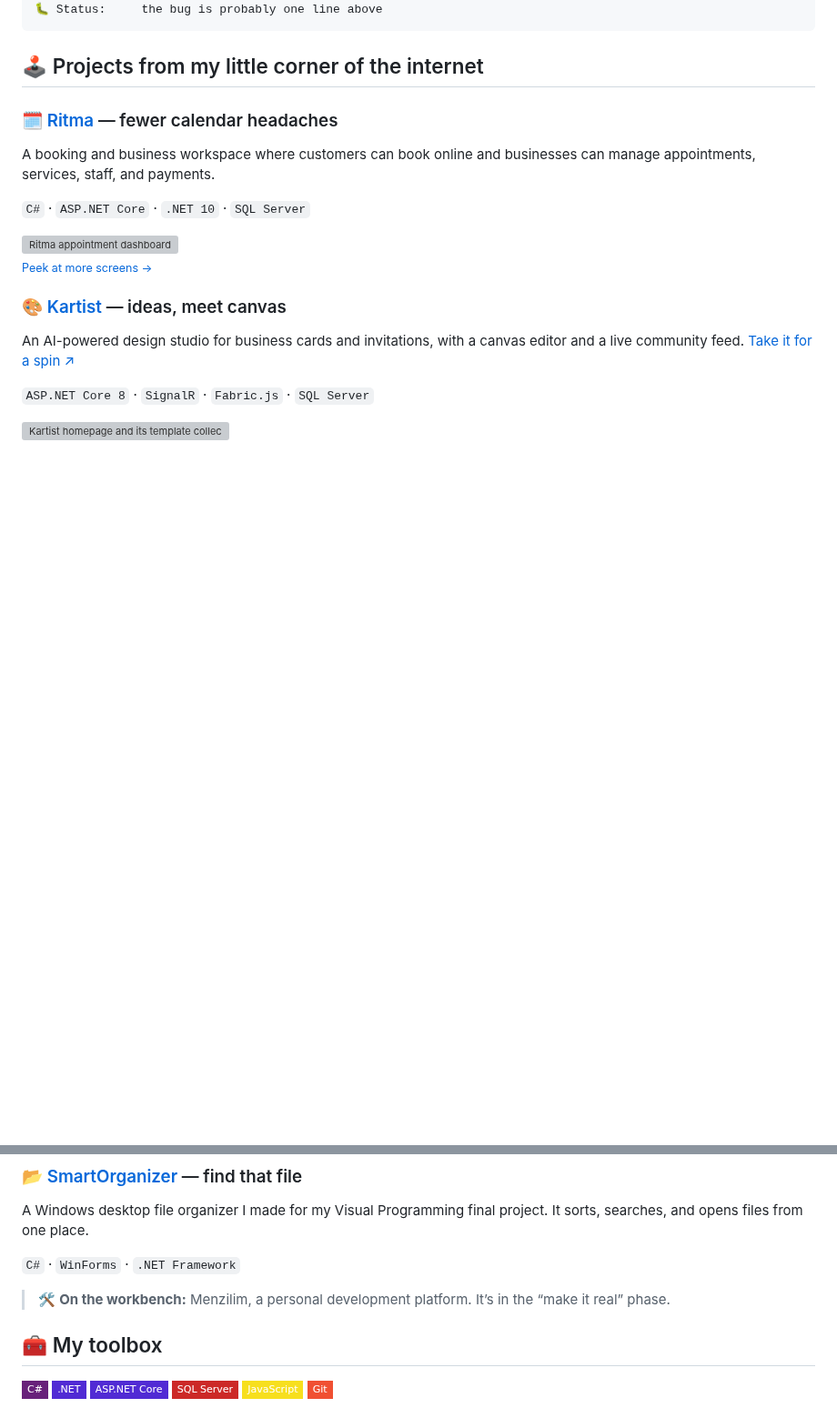
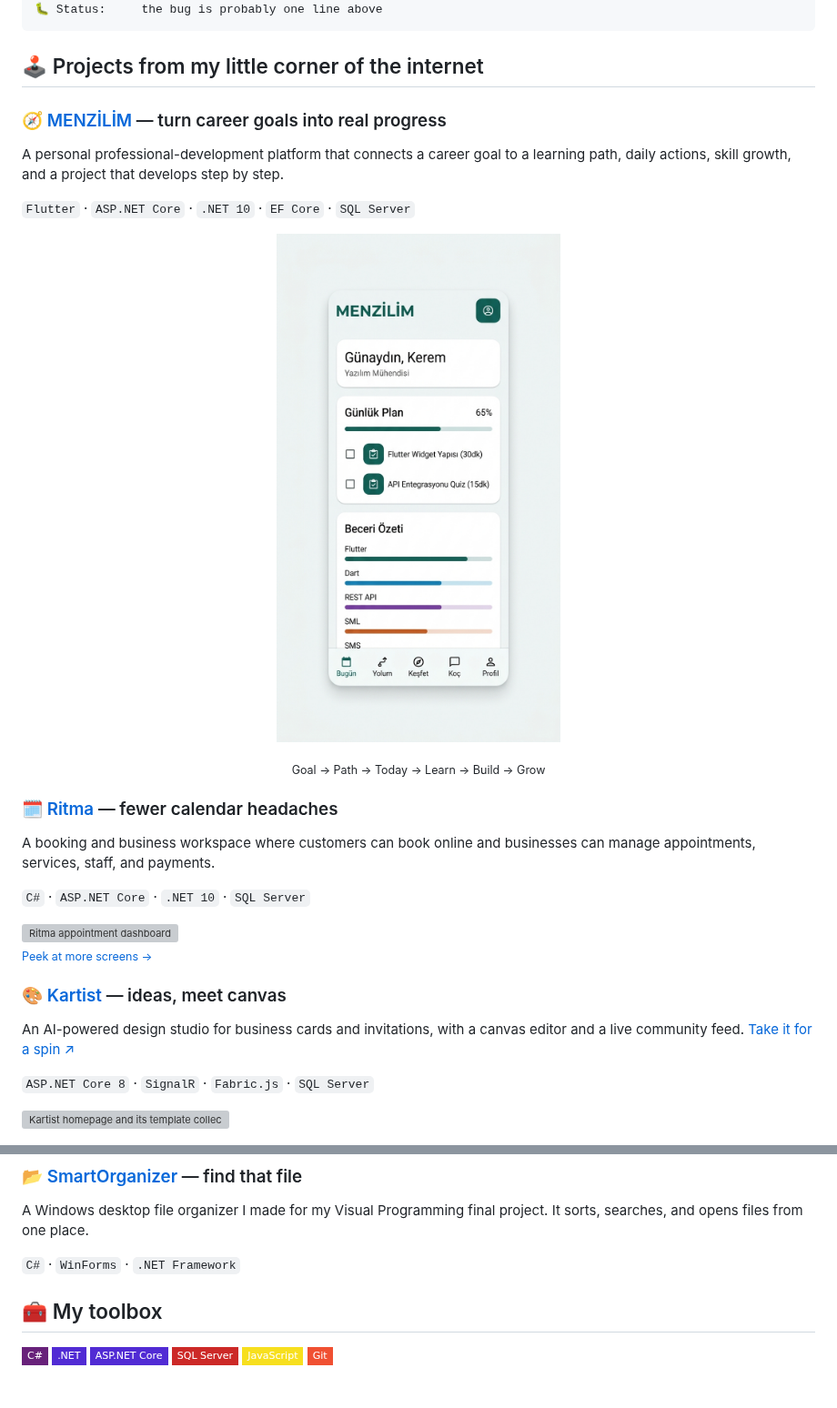
Before and after one commit to Keremcanatass-58/Keremcanatass-58, a Markdown page: README.md, 2 parts joined by grey strips. Shown at 91% size. GitHub-like rendering; pictures changed too: menzilim-dashboard.jpg (added); badges without logos; blank space fills up the shorter version; grey boxes are pictures that could not be loaded.

Commit message:
Add Menzilim to profile projects

````diff
--- a/README.md
+++ b/README.md
@@ -22,6 +22,20 @@ I’m an **Internet & Network Technologies student in Kocaeli, Türkiye** who li
 ```
 
 ## 🕹️ Projects from my little corner of the internet
+
+### 🧭 [MENZİLİM](https://github.com/Keremcanatass-58/menzilim) — turn career goals into real progress
+
+A personal professional-development platform that connects a career goal to a learning path, daily actions, skill growth, and a project that develops step by step.
+
+`Flutter` · `ASP.NET Core` · `.NET 10` · `EF Core` · `SQL Server`
+
+<p align="center">
+  <a href="https://github.com/Keremcanatass-58/menzilim">
+    <img src="menzilim-dashboard.jpg" alt="MENZİLİM personalized dashboard with daily plan, skill progress, and navigation" width="420">
+  </a>
+</p>
+
+<p align="center"><sub>Goal → Path → Today → Learn → Build → Grow</sub></p>
 
 ### 🗓️ [Ritma](https://github.com/Keremcanatass-58/ritma) — fewer calendar headaches
 
@@ -51,8 +65,6 @@ A Windows desktop file organizer I made for my Visual Programming final project.
 
 `C#` · `WinForms` · `.NET Framework`
 
-> 🛠️ **On the workbench:** Menzilim, a personal development platform. It’s in the “make it real” phase.
-
 ## 🧰 My toolbox
 
 <p>
````
